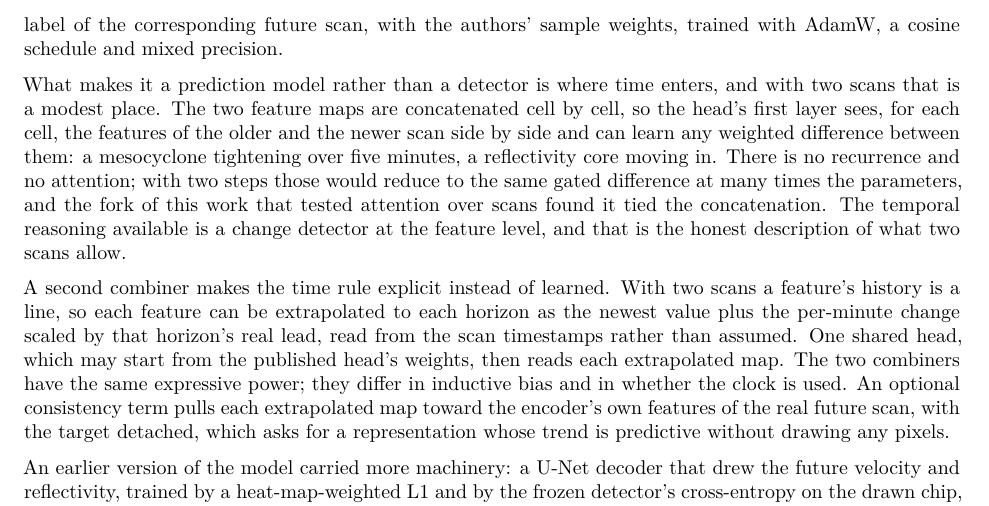
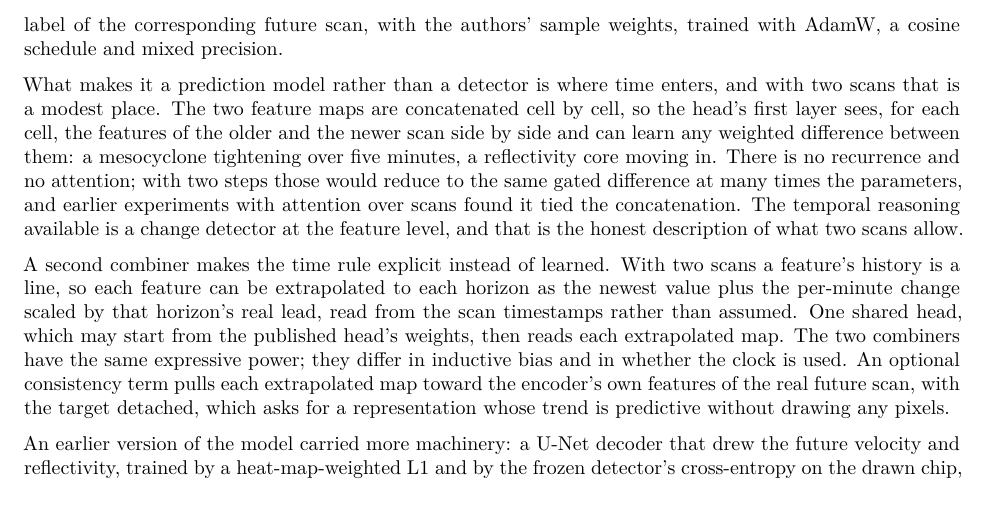
Before and after one commit to jakeryderv/tornado-onset, a Quarto document (report.qmd): part of page 3 of 4, cut so that both start at the same text. Rendered offline with R 4.5, knitr and Pandoc in place of Quarto, then LaTeX, with nearby package versions.

Commit message:
report: wording

```diff
--- a/report.qmd
+++ b/report.qmd
@@ -135,8 +135,8 @@ scans that is a modest place. The two feature maps are concatenated cell by cell
 first layer sees, for each cell, the features of the older and the newer scan side by side and
 can learn any weighted difference between them: a mesocyclone tightening over five minutes, a
 reflectivity core moving in. There is no recurrence and no attention; with two steps those
-would reduce to the same gated difference at many times the parameters, and the fork of this
-work that tested attention over scans found it tied the concatenation. The temporal reasoning
+would reduce to the same gated difference at many times the parameters, and earlier
+experiments with attention over scans found it tied the concatenation. The temporal reasoning
 available is a change detector at the feature level, and that is the honest description of what
 two scans allow.
 
```
